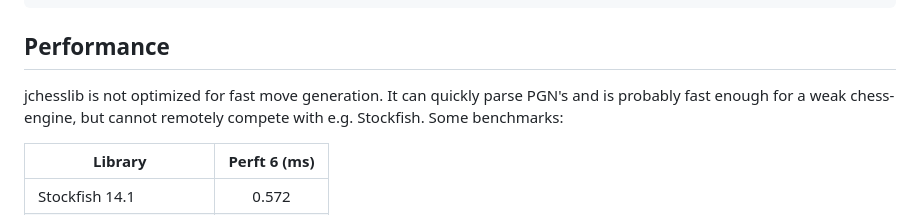
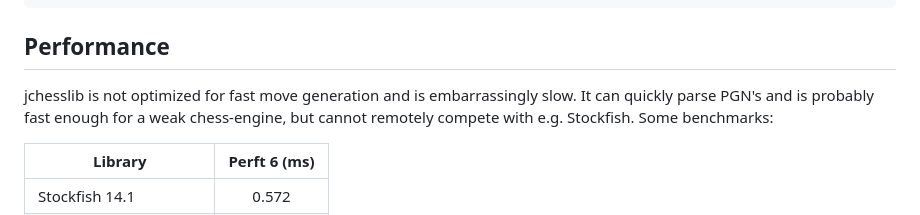
Before and after one commit to asdfjkl/jchesslib, a Markdown page: README.md, the part around the change. GitHub-like rendering.

Commit message:
documentation

```diff
--- a/README.md
+++ b/README.md
@@ -279,7 +279,7 @@ try {
 
 ## Performance
 
-jchesslib is not optimized for fast move generation. It can quickly
+jchesslib is not optimized for fast move generation and is embarrassingly slow. It can quickly
 parse PGN's and is probably fast enough for a weak chess-engine, but
 cannot remotely compete with e.g. Stockfish. Some benchmarks:
 
```
